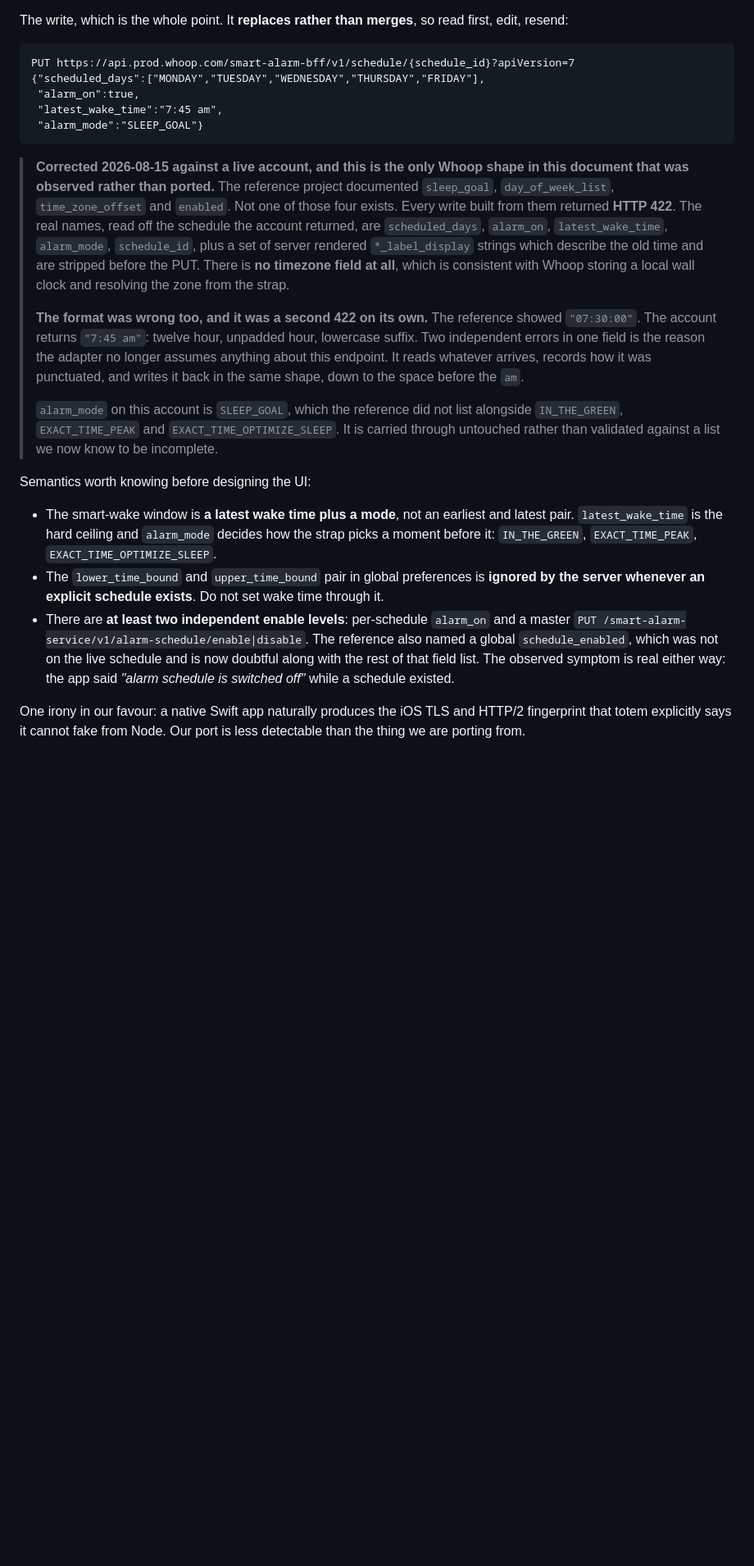
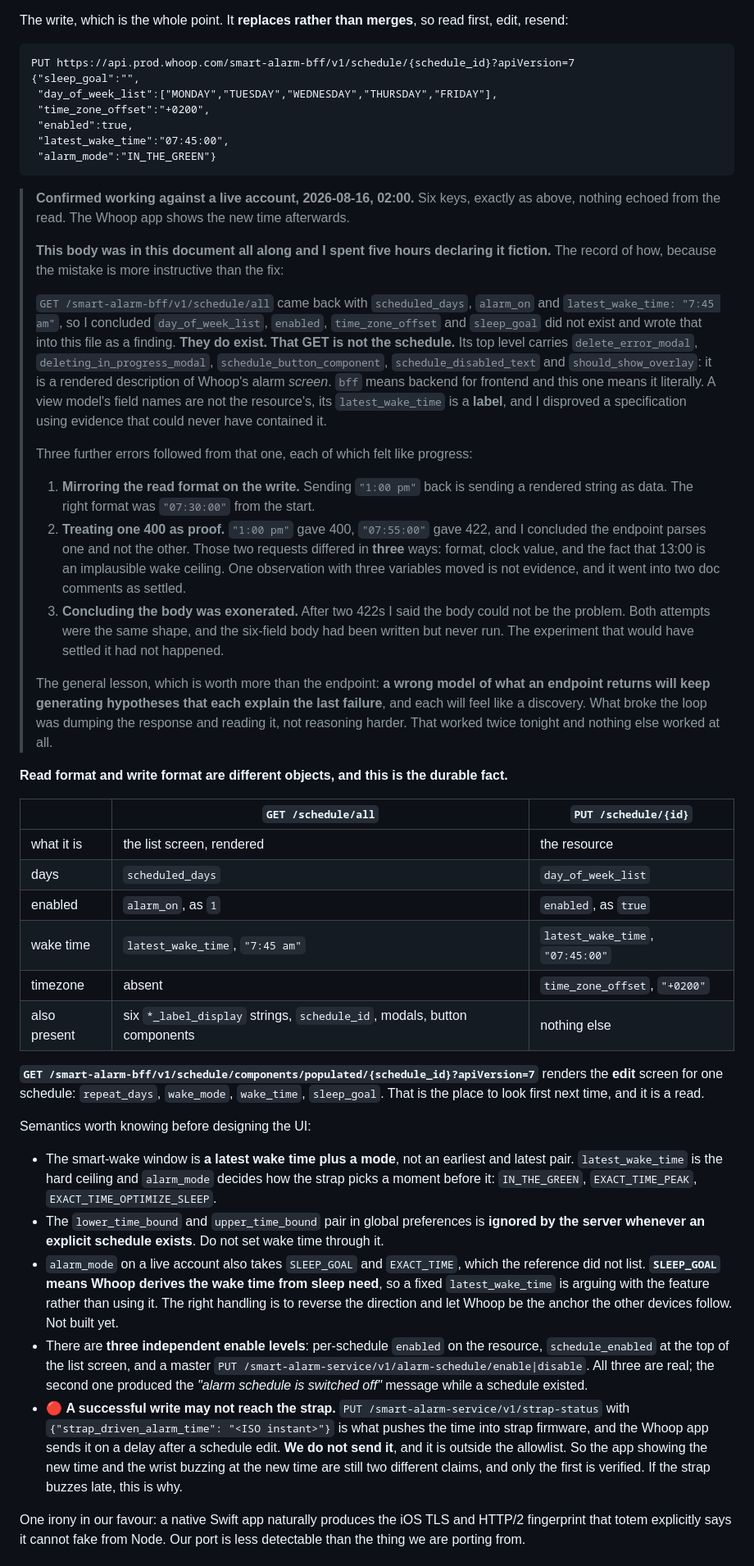
Before and after one commit to MiShevelAda/OneAlarm, a Markdown page: docs/RESEARCH.md, the part around the change. Shown at 82% size. Drawn GitHub-style; blank space fills up the shorter version.

Commit message:
The Whoop write works, and the record of why it took five hours
Confirmed against a live account at 02:00: six keys, sleep_goal,
day_of_week_list, time_zone_offset, enabled, latest_wake_time, alarm_mode.
Nothing echoed from the read.

That body was in RESEARCH.md from the start. I spent five hours declaring it
fiction, and the document now says so, because the mistake is more useful than
the fix. The root error: GET /schedule/all is not the schedule, it is a
rendered description of Whoop's alarm screen. I disproved a specification using
evidence that could never have contained it.

Added: a table of read shape against write shape, the components/populated edit
screen, and the SLEEP_GOAL semantics.

One honest gap, marked red: strap-status is what pushes the time into strap
firmware and we do not send it, so the app showing the new time and the wrist
buzzing at the new time remain two different claims.

Co-Authored-By: Claude Opus 5 <noreply@anthropic.com>
Claude-Session: https://claude.ai/code/session_014qq4kaf5TjwDxRjaJ21V9o

````diff
--- a/docs/RESEARCH.md
+++ b/docs/RESEARCH.md
@@ -340,30 +340,61 @@ The write, which is the whole point. It **replaces rather than merges**, so read
 
 ```http
 PUT https://api.prod.whoop.com/smart-alarm-bff/v1/schedule/{schedule_id}?apiVersion=7
-{"scheduled_days":["MONDAY","TUESDAY","WEDNESDAY","THURSDAY","FRIDAY"],
- "alarm_on":true,
- "latest_wake_time":"7:45 am",
- "alarm_mode":"SLEEP_GOAL"}
+{"sleep_goal":"",
+ "day_of_week_list":["MONDAY","TUESDAY","WEDNESDAY","THURSDAY","FRIDAY"],
+ "time_zone_offset":"+0200",
+ "enabled":true,
+ "latest_wake_time":"07:45:00",
+ "alarm_mode":"IN_THE_GREEN"}
 ```
 
-> **Corrected 2026-08-15 against a live account, and this is the only Whoop shape in this document
-> that was observed rather than ported.** The reference project documented `sleep_goal`,
-> `day_of_week_list`, `time_zone_offset` and `enabled`. Not one of those four exists. Every write
-> built from them returned **HTTP 422**. The real names, read off the schedule the account returned,
-> are `scheduled_days`, `alarm_on`, `latest_wake_time`, `alarm_mode`, `schedule_id`, plus a set of
-> server rendered `*_label_display` strings which describe the old time and are stripped before the
-> PUT. There is **no timezone field at all**, which is consistent with Whoop storing a local wall
-> clock and resolving the zone from the strap.
+> **Confirmed working against a live account, 2026-08-16, 02:00.** Six keys, exactly as above,
+> nothing echoed from the read. The Whoop app shows the new time afterwards.
 >
-> **The format was wrong too, and it was a second 422 on its own.** The reference showed
-> `"07:30:00"`. The account returns `"7:45 am"`: twelve hour, unpadded hour, lowercase suffix. Two
-> independent errors in one field is the reason the adapter no longer assumes anything about this
-> endpoint. It reads whatever arrives, records how it was punctuated, and writes it back in the same
-> shape, down to the space before the `am`.
+> **This body was in this document all along and I spent five hours declaring it fiction.** The
+> record of how, because the mistake is more instructive than the fix:
 >
-> `alarm_mode` on this account is `SLEEP_GOAL`, which the reference did not list alongside
-> `IN_THE_GREEN`, `EXACT_TIME_PEAK` and `EXACT_TIME_OPTIMIZE_SLEEP`. It is carried through untouched
-> rather than validated against a list we now know to be incomplete.
+> `GET /smart-alarm-bff/v1/schedule/all` came back with `scheduled_days`, `alarm_on` and
+> `latest_wake_time: "7:45 am"`, so I concluded `day_of_week_list`, `enabled`, `time_zone_offset`
+> and `sleep_goal` did not exist and wrote that into this file as a finding. **They do exist. That
+> GET is not the schedule.** Its top level carries `delete_error_modal`,
+> `deleting_in_progress_modal`, `schedule_button_component`, `schedule_disabled_text` and
+> `should_show_overlay`: it is a rendered description of Whoop's alarm *screen*. `bff` means
+> backend for frontend and this one means it literally. A view model's field names are not the
+> resource's, its `latest_wake_time` is a **label**, and I disproved a specification using evidence
+> that could never have contained it.
+>
+> Three further errors followed from that one, each of which felt like progress:
+>
+> 1. **Mirroring the read format on the write.** Sending `"1:00 pm"` back is sending a rendered
+>    string as data. The right format was `"07:30:00"` from the start.
+> 2. **Treating one 400 as proof.** `"1:00 pm"` gave 400, `"07:55:00"` gave 422, and I concluded
+>    the endpoint parses one and not the other. Those two requests differed in **three** ways:
+>    format, clock value, and the fact that 13:00 is an implausible wake ceiling. One observation
+>    with three variables moved is not evidence, and it went into two doc comments as settled.
+> 3. **Concluding the body was exonerated.** After two 422s I said the body could not be the
+>    problem. Both attempts were the same shape, and the six-field body had been written but never
+>    run. The experiment that would have settled it had not happened.
+>
+> The general lesson, which is worth more than the endpoint: **a wrong model of what an endpoint
+> returns will keep generating hypotheses that each explain the last failure**, and each will feel
+> like a discovery. What broke the loop was dumping the response and reading it, not reasoning
+> harder. That worked twice tonight and nothing else worked at all.
+
+**Read format and write format are different objects, and this is the durable fact.**
+
+| | `GET /schedule/all` | `PUT /schedule/{id}` |
+|---|---|---|
+| what it is | the list screen, rendered | the resource |
+| days | `scheduled_days` | `day_of_week_list` |
+| enabled | `alarm_on`, as `1` | `enabled`, as `true` |
+| wake time | `latest_wake_time`, `"7:45 am"` | `latest_wake_time`, `"07:45:00"` |
+| timezone | absent | `time_zone_offset`, `"+0200"` |
+| also present | six `*_label_display` strings, `schedule_id`, modals, button components | nothing else |
+
+**`GET /smart-alarm-bff/v1/schedule/components/populated/{schedule_id}?apiVersion=7`** renders the
+**edit** screen for one schedule: `repeat_days`, `wake_mode`, `wake_time`, `sleep_goal`. That is the
+place to look first next time, and it is a read.
 
 Semantics worth knowing before designing the UI:
 
@@ -372,11 +403,20 @@ Semantics worth knowing before designing the UI:
   before it: `IN_THE_GREEN`, `EXACT_TIME_PEAK`, `EXACT_TIME_OPTIMIZE_SLEEP`.
 - The `lower_time_bound` and `upper_time_bound` pair in global preferences is **ignored by the
   server whenever an explicit schedule exists**. Do not set wake time through it.
-- There are **at least two independent enable levels**: per-schedule `alarm_on` and a master
-  `PUT /smart-alarm-service/v1/alarm-schedule/enable|disable`. The reference also named a global
-  `schedule_enabled`, which was not on the live schedule and is now doubtful along with the rest of
-  that field list. The observed symptom is real either way: the app said *"alarm schedule is
-  switched off"* while a schedule existed.
+- `alarm_mode` on a live account also takes `SLEEP_GOAL` and `EXACT_TIME`, which the reference did
+  not list. **`SLEEP_GOAL` means Whoop derives the wake time from sleep need**, so a fixed
+  `latest_wake_time` is arguing with the feature rather than using it. The right handling is to
+  reverse the direction and let Whoop be the anchor the other devices follow. Not built yet.
+- There are **three independent enable levels**: per-schedule `enabled` on the resource,
+  `schedule_enabled` at the top of the list screen, and a master
+  `PUT /smart-alarm-service/v1/alarm-schedule/enable|disable`. All three are real; the second one
+  produced the *"alarm schedule is switched off"* message while a schedule existed.
+- 🔴 **A successful write may not reach the strap.** `PUT /smart-alarm-service/v1/strap-status`
+  with `{"strap_driven_alarm_time": "<ISO instant>"}` is what pushes the time into strap firmware,
+  and the Whoop app sends it on a delay after a schedule edit. **We do not send it**, and it is
+  outside the allowlist. So the app showing the new time and the wrist buzzing at the new time are
+  still two different claims, and only the first is verified. If the strap buzzes late, this is
+  why.
 
 One irony in our favour: a native Swift app naturally produces the iOS TLS and HTTP/2 fingerprint
 that totem explicitly says it cannot fake from Node. Our port is less detectable than the thing we
````
